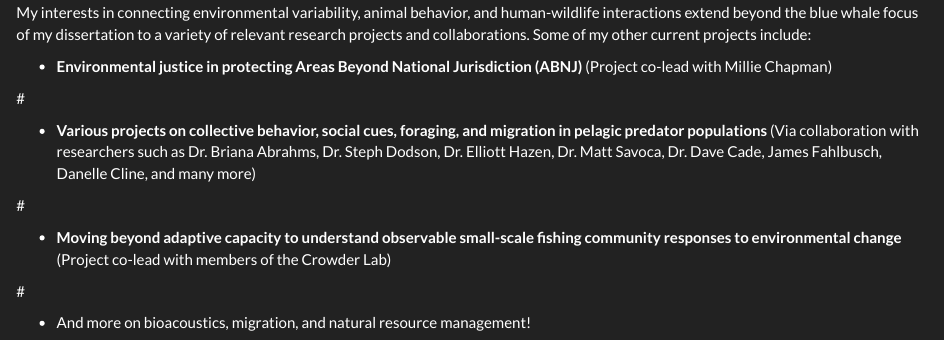
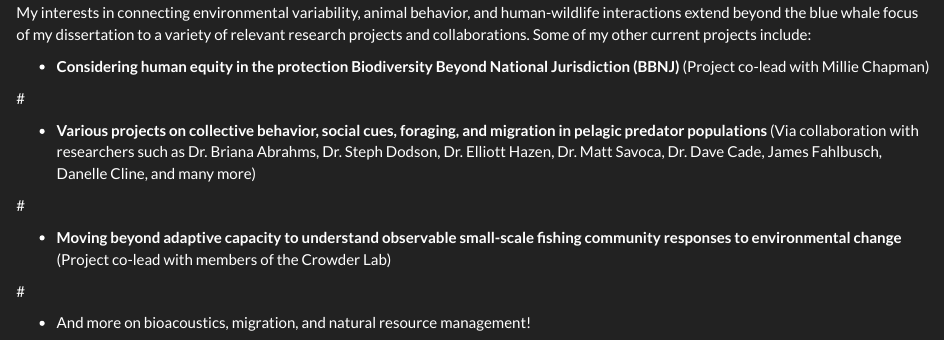
Before and after one commit to woestreich/woestreich.github.io, an R Markdown document (research.Rmd): the page in a window 1100 px wide, from 440 px down. Rendered offline with R 4.5, knitr and Pandoc, with nearby package versions.

Commit message:
research

```diff
--- a/research.Rmd
+++ b/research.Rmd
@@ -28,7 +28,7 @@ In this work, I am co-advised by [Dr. Larry Crowder](https://crowderlab.stanford
 My interests in connecting environmental variability, animal behavior, and human-wildlife interactions extend beyond the blue whale focus of my dissertation to a variety of relevant research projects and collaborations. Some of my other current projects include:
 
 
-* __Environmental justice in protecting Areas Beyond National Jurisdiction (ABNJ)__
+* __Considering human equity in the protection Biodiversity Beyond National Jurisdiction (BBNJ)__
 (Project co-lead with Millie Chapman)
 
 #\newline
```
